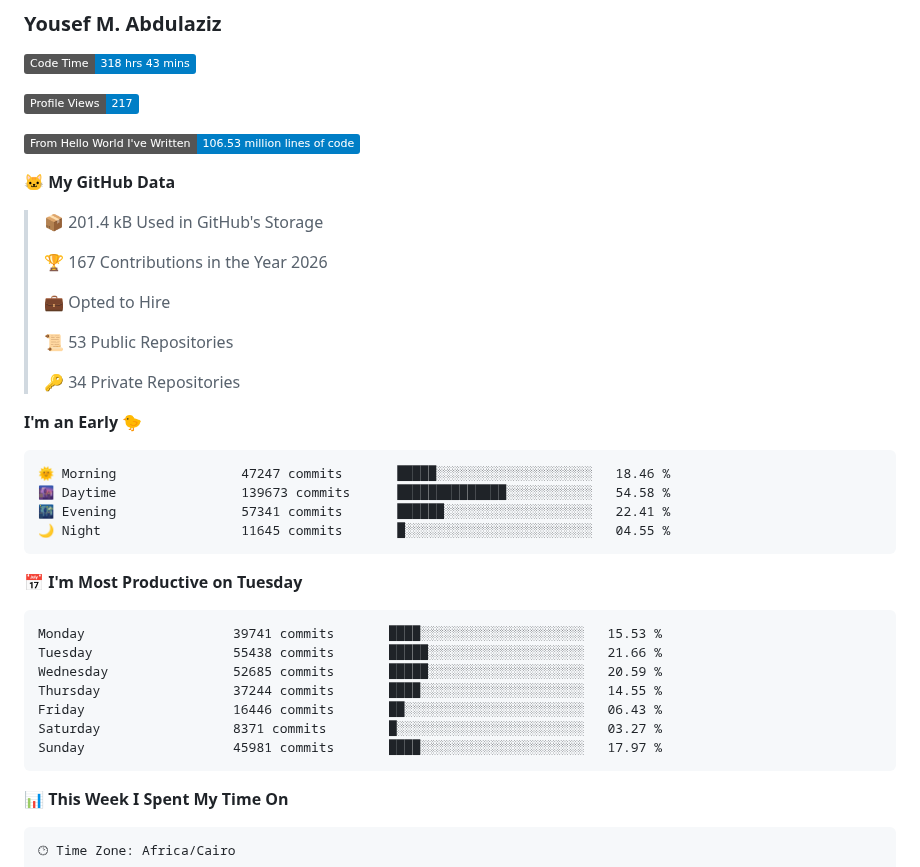
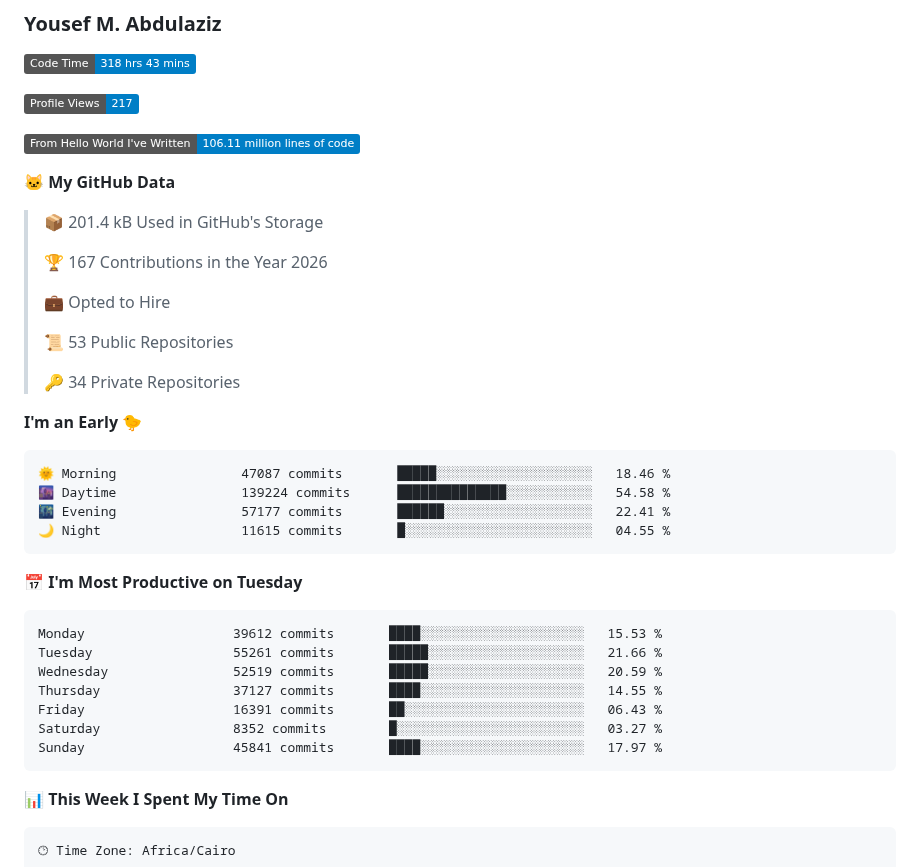
Before and after one commit to usefmahmud/usefmahmud, a Markdown page: README.md, the part around the change. Drawn GitHub-style; badges without logos.

Commit message:
📊 update dev stats

````diff
--- a/README.md
+++ b/README.md
@@ -7,7 +7,7 @@
 
 ![Profile Views](http://img.shields.io/badge/Profile%20Views-217-blue?style=flat)
 
-![Lines of code](https://img.shields.io/badge/From%20Hello%20World%20I%27ve%20Written-106.53%20million%20lines%20of%20code-blue?style=flat)
+![Lines of code](https://img.shields.io/badge/From%20Hello%20World%20I%27ve%20Written-106.11%20million%20lines%20of%20code-blue?style=flat)
 
 **🐱 My GitHub Data**
 
@@ -24,21 +24,21 @@
 **I'm an Early 🐤**
 
 ```text
-🌞 Morning                47247 commits       █████░░░░░░░░░░░░░░░░░░░░   18.46 %
-🌆 Daytime                139673 commits      ██████████████░░░░░░░░░░░   54.58 %
-🌃 Evening                57341 commits       ██████░░░░░░░░░░░░░░░░░░░   22.41 %
-🌙 Night                  11645 commits       █░░░░░░░░░░░░░░░░░░░░░░░░   04.55 %
+🌞 Morning                47087 commits       █████░░░░░░░░░░░░░░░░░░░░   18.46 %
+🌆 Daytime                139224 commits      ██████████████░░░░░░░░░░░   54.58 %
+🌃 Evening                57177 commits       ██████░░░░░░░░░░░░░░░░░░░   22.41 %
+🌙 Night                  11615 commits       █░░░░░░░░░░░░░░░░░░░░░░░░   04.55 %
 ```
 📅 **I'm Most Productive on Tuesday**
 
 ```text
-Monday                   39741 commits       ████░░░░░░░░░░░░░░░░░░░░░   15.53 %
-Tuesday                  55438 commits       █████░░░░░░░░░░░░░░░░░░░░   21.66 %
-Wednesday                52685 commits       █████░░░░░░░░░░░░░░░░░░░░   20.59 %
-Thursday                 37244 commits       ████░░░░░░░░░░░░░░░░░░░░░   14.55 %
-Friday                   16446 commits       ██░░░░░░░░░░░░░░░░░░░░░░░   06.43 %
-Saturday                 8371 commits        █░░░░░░░░░░░░░░░░░░░░░░░░   03.27 %
-Sunday                   45981 commits       ████░░░░░░░░░░░░░░░░░░░░░   17.97 %
+Monday                   39612 commits       ████░░░░░░░░░░░░░░░░░░░░░   15.53 %
+Tuesday                  55261 commits       █████░░░░░░░░░░░░░░░░░░░░   21.66 %
+Wednesday                52519 commits       █████░░░░░░░░░░░░░░░░░░░░   20.59 %
+Thursday                 37127 commits       ████░░░░░░░░░░░░░░░░░░░░░   14.55 %
+Friday                   16391 commits       ██░░░░░░░░░░░░░░░░░░░░░░░   06.43 %
+Saturday                 8352 commits        █░░░░░░░░░░░░░░░░░░░░░░░░   03.27 %
+Sunday                   45841 commits       ████░░░░░░░░░░░░░░░░░░░░░   17.97 %
 ```
 
 
````
Also changed, not shown: assets/bar_graph.png.
